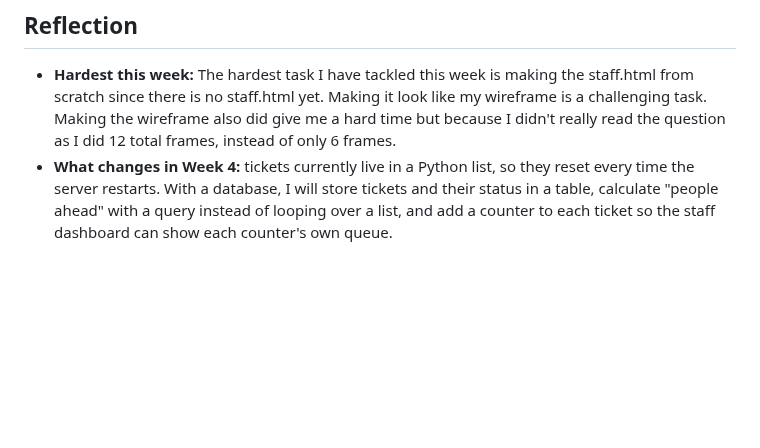
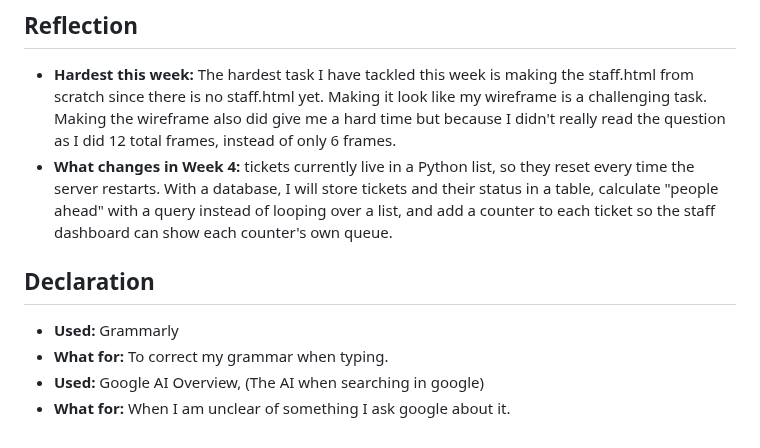
Before and after one commit to KelvinGrim/CCC181, a Markdown page: activities/week3/report.md, the part around the change. Rendered like a GitHub page; blank space fills up the shorter version.

```diff
--- a/activities/week3/report.md
+++ b/activities/week3/report.md
@@ -85,3 +85,9 @@ Full notes: [usability-test.md](usability-test.md)
 ## Reflection
 - **Hardest this week:** The hardest task I have tackled this week is making the staff.html from scratch since there is no staff.html yet. Making it look like my wireframe is a challenging task. Making the wireframe also did give me a hard time but because I didn't really read the question as I did 12 total frames, instead of only 6 frames.
 - **What changes in Week 4:** tickets currently live in a Python list, so they reset every time the server restarts. With a database, I will store tickets and their status in a table, calculate "people ahead" with a query instead of looping over a list, and add a counter to each ticket so the staff dashboard can show each counter's own queue.
+
+## Declaration
+- **Used:** Grammarly
+- **What for:** To correct my grammar when typing.
+- **Used:** Google AI Overview, (The AI when searching in google)
+- **What for:** When I am unclear of something I ask google about it.
```
